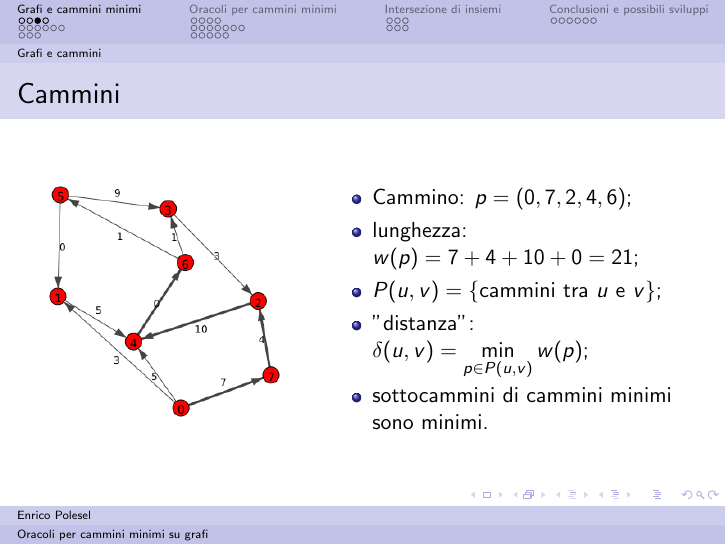
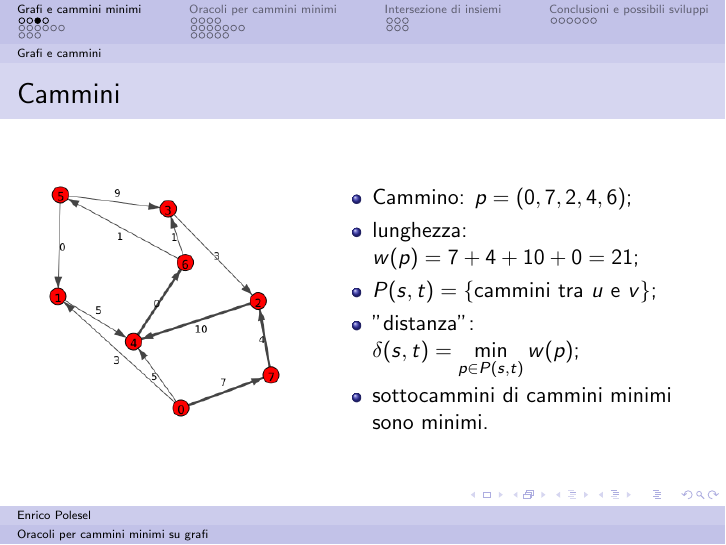
Before and after one commit to epol/colloquio4, LaTeX slides (slide.tex): page 8 of 61. Compiled offline with pdfLaTeX.

Commit message:
correzioni

```diff
--- a/slide.tex
+++ b/slide.tex
@@ -181,8 +181,8 @@ Relatore: & Prof. Roberto Grossi
       \begin{itemize}
       \item<1-> Cammino: $p = \pa{ 0,7,2, 4,6}$;
       \item<1-> lunghezza: $w(p) = 7+4+10+0 = 21$;
-      \item<2-> $P(u,v) = \set{\text{cammini tra }u\text{ e }v}$;
-      \item<2-> "distanza": $\delta (u,v) = \min \limits _{p\in P(u,v)}
+      \item<2-> $P(s,t) = \set{\text{cammini tra }u\text{ e }v}$;
+      \item<2-> "distanza": $\delta (s,t) = \min \limits _{p\in P(s,t)}
         w(p)$;
 %      \item<3-> $\pa{V,\delta}$ \`e una pseudometrica
 %      \item<3-> I cammini minimi sono ``quasi'' aciclici
```
